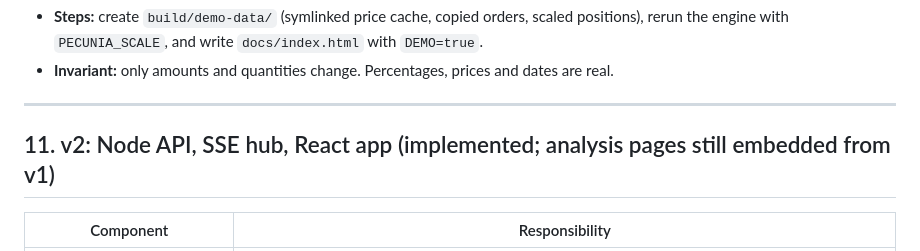
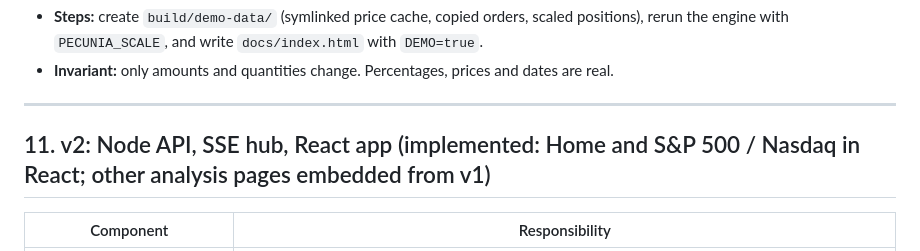
Before and after one commit to raghav64/pecunia, a Markdown page: system-design/components.md, the part around the change. Drawn GitHub-style.

```diff
--- a/system-design/components.md
+++ b/system-design/components.md
@@ -122,7 +122,7 @@ Each component lists its responsibility, inputs → outputs, and the design deci
 
 ---
 
-## 11. v2: Node API, SSE hub, React app (implemented; analysis pages still embedded from v1)
+## 11. v2: Node API, SSE hub, React app (implemented: Home and S&P 500 / Nasdaq in React; other analysis pages embedded from v1)
 
 | Component | Responsibility |
 |---|---|
```
Also changed, not shown: README.md (+2 -1 lines), system-design/api.md (+1 -0 lines), docs/screens/app-benchmarks.png (added), 5 other files.
